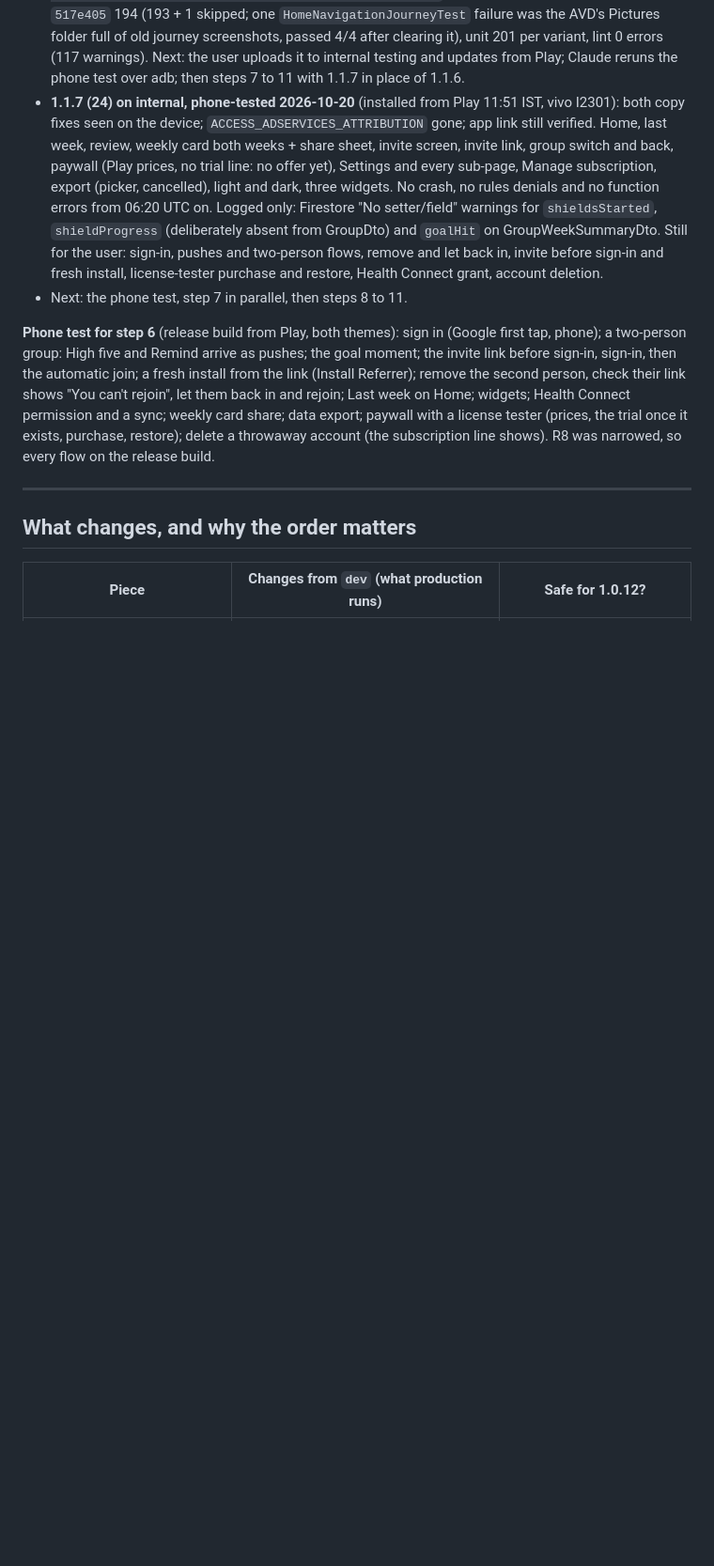
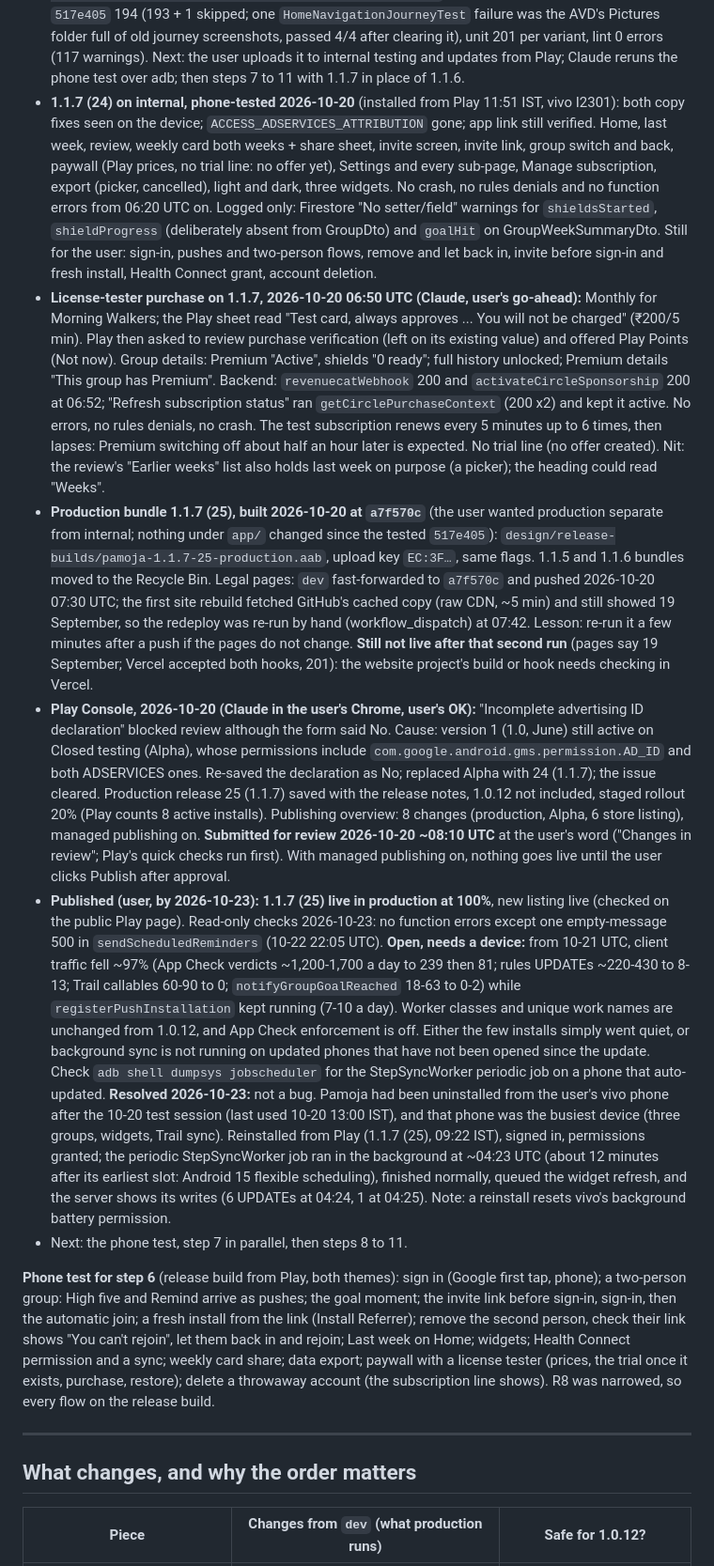
Before and after one commit to ArkayenLabs/pamoja-android, a Markdown page: DEPLOY_CHECKLIST.md, the part around the change. Shown at 94% size. GitHub-like rendering; blank space fills up the shorter version.

Commit message:
Record the 1.1.7 production release, Play fixes and the sync check

```diff
--- a/DEPLOY_CHECKLIST.md
+++ b/DEPLOY_CHECKLIST.md
@@ -123,8 +123,66 @@ change only what git says they change:
   "No setter/field" warnings for `shieldsStarted`, `shieldProgress`
   (deliberately absent from GroupDto) and `goalHit` on GroupWeekSummaryDto.
   Still for the user: sign-in, pushes and two-person flows, remove and let
-  back in, invite before sign-in and fresh install, license-tester purchase
-  and restore, Health Connect grant, account deletion.
+  back in, invite before sign-in and fresh install, Health Connect grant,
+  account deletion.
+- **License-tester purchase on 1.1.7, 2026-10-20 06:50 UTC (Claude, user's
+  go-ahead):** Monthly for Morning Walkers; the Play sheet read "Test card,
+  always approves ... You will not be charged" (₹200/5 min). Play then asked
+  to review purchase verification (left on its existing value) and offered
+  Play Points (Not now). Group details: Premium "Active", shields "0 ready";
+  full history unlocked; Premium details "This group has Premium". Backend:
+  `revenuecatWebhook` 200 and `activateCircleSponsorship` 200 at 06:52;
+  "Refresh subscription status" ran `getCirclePurchaseContext` (200 x2) and
+  kept it active. No errors, no rules denials, no crash. The test
+  subscription renews every 5 minutes up to 6 times, then lapses: Premium
+  switching off about half an hour later is expected. No trial line (no
+  offer created). Nit: the review's "Earlier weeks" list also holds last
+  week on purpose (a picker); the heading could read "Weeks".
+- **Production bundle 1.1.7 (25), built 2026-10-20 at `a7f570c`** (the user
+  wanted production separate from internal; nothing under `app/` changed
+  since the tested `517e405`): `design/release-builds/pamoja-1.1.7-25-production.aab`,
+  upload key `EC:3F…`, same flags. 1.1.5 and 1.1.6 bundles moved to the
+  Recycle Bin. Legal pages: `dev` fast-forwarded to `a7f570c` and pushed
+  2026-10-20 07:30 UTC; the first site rebuild fetched GitHub's cached copy
+  (raw CDN, ~5 min) and still showed 19 September, so the redeploy was
+  re-run by hand (workflow_dispatch) at 07:42. Lesson: re-run it a few
+  minutes after a push if the pages do not change. **Still not live after
+  that second run** (pages say 19 September; Vercel accepted both hooks,
+  201): the website project's build or hook needs checking in Vercel.
+- **Play Console, 2026-10-20 (Claude in the user's Chrome, user's OK):**
+  "Incomplete advertising ID declaration" blocked review although the form
+  said No. Cause: version 1 (1.0, June) still active on Closed testing
+  (Alpha), whose permissions include `com.google.android.gms.permission.AD_ID`
+  and both ADSERVICES ones. Re-saved the declaration as No; replaced Alpha
+  with 24 (1.1.7); the issue cleared. Production release 25 (1.1.7) saved
+  with the release notes, 1.0.12 not included, staged rollout 20% (Play
+  counts 8 active installs). Publishing overview: 8 changes (production,
+  Alpha, 6 store listing), managed publishing on. **Submitted for review
+  2026-10-20 ~08:10 UTC** at the user's word ("Changes in review"; Play's
+  quick checks run first). With managed publishing on, nothing goes live
+  until the user clicks Publish after approval.
+- **Published (user, by 2026-10-23): 1.1.7 (25) live in production at
+  100%**, new listing live (checked on the public Play page). Read-only
+  checks 2026-10-23: no function errors except one empty-message 500 in
+  `sendScheduledReminders` (10-22 22:05 UTC). **Open, needs a device:**
+  from 10-21 UTC, client traffic fell ~97% (App Check verdicts ~1,200-1,700
+  a day to 239 then 81; rules UPDATEs ~220-430 to 8-13; Trail callables
+  60-90 to 0; `notifyGroupGoalReached` 18-63 to 0-2) while
+  `registerPushInstallation` kept running (7-10 a day). Worker classes and
+  unique work names are unchanged from 1.0.12, and App Check enforcement is
+  off. Either the few installs simply went quiet, or background sync is not
+  running on updated phones that have not been opened since the update.
+  Check `adb shell dumpsys jobscheduler` for the StepSyncWorker periodic job
+  on a phone that auto-updated.
+  **Resolved 2026-10-23:** not a bug. Pamoja had been uninstalled from the
+  user's vivo phone after the 10-20 test session (last used 10-20 13:00
+  IST), and that phone was the busiest device (three groups, widgets, Trail
+  sync). Reinstalled from Play (1.1.7 (25), 09:22 IST), signed in,
+  permissions granted; the periodic StepSyncWorker job ran in the
+  background at ~04:23 UTC (about 12 minutes after its earliest slot:
+  Android 15 flexible scheduling), finished normally, queued the widget
+  refresh, and the server shows its writes (6 UPDATEs at 04:24, 1 at
+  04:25). Note: a reinstall resets vivo's background battery permission.
 - Next: the phone test, step 7 in parallel, then steps 8 to 11.
 
 **Phone test for step 6** (release build from Play, both themes): sign in
```
